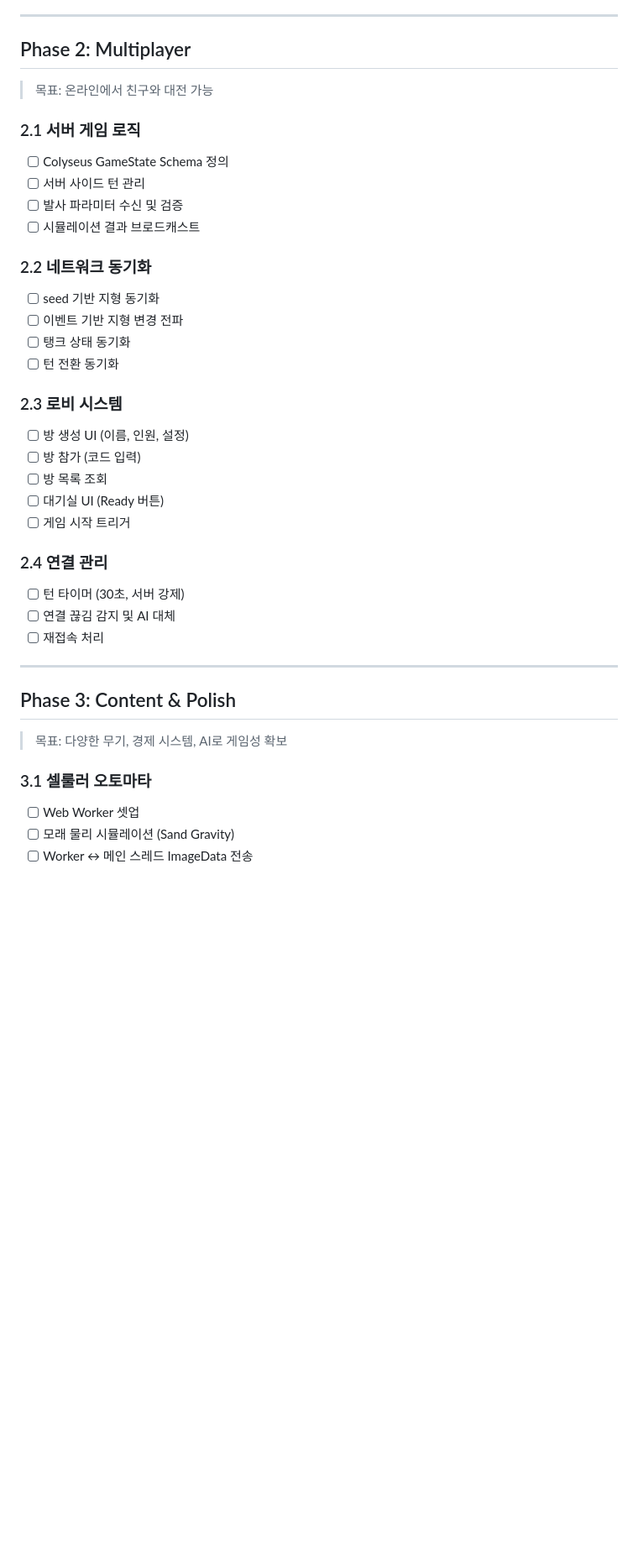
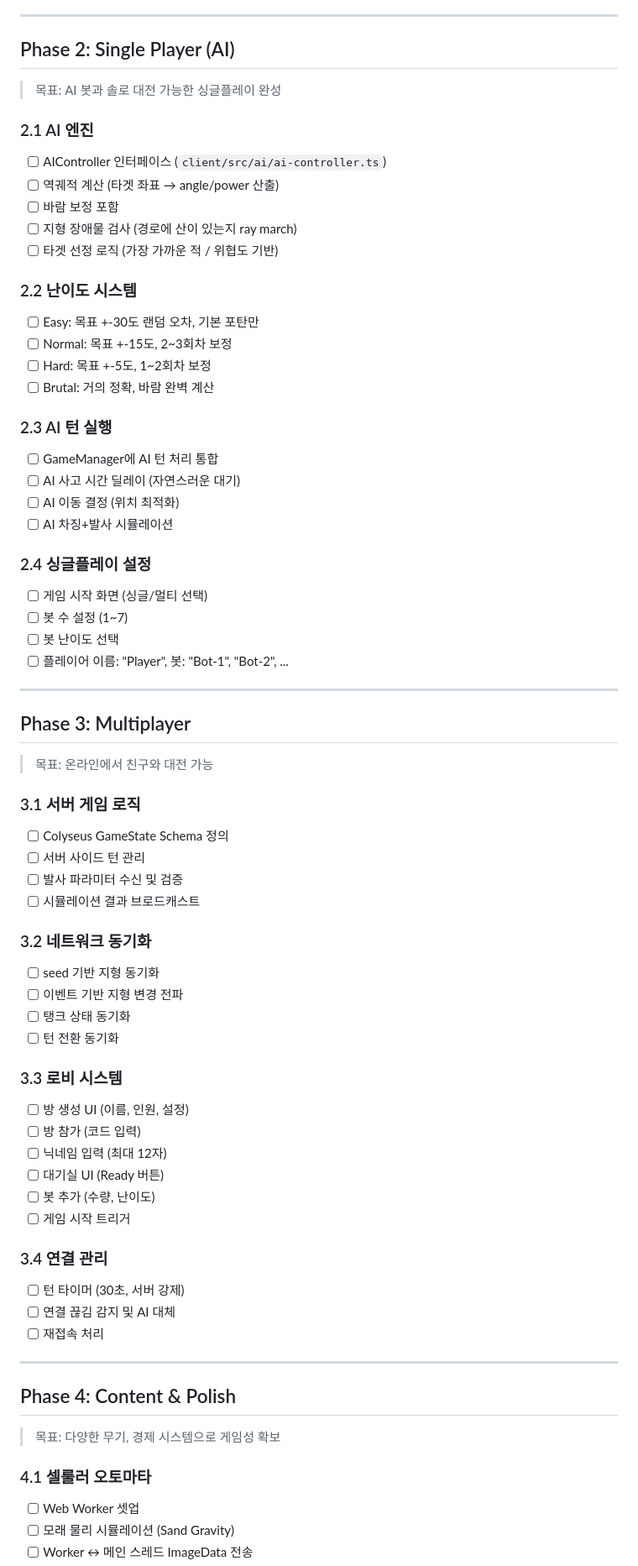
Before and after one commit to jbh1024/scorched_mordern, a Markdown page: docs/dev/ROADMAP.md, the part around one of its changes. Shown at 84% size. GitHub-like rendering; blank space fills up the shorter version.

```diff
--- a/docs/dev/ROADMAP.md
+++ b/docs/dev/ROADMAP.md
@@ -56,41 +56,73 @@
 
 ---
 
-## Phase 2: Multiplayer
+## Phase 2: Single Player (AI)
+
+> 목표: AI 봇과 솔로 대전 가능한 싱글플레이 완성
+
+### 2.1 AI 엔진
+- [ ] AIController 인터페이스 (`client/src/ai/ai-controller.ts`)
+- [ ] 역궤적 계산 (타겟 좌표 → angle/power 산출)
+- [ ] 바람 보정 포함
+- [ ] 지형 장애물 검사 (경로에 산이 있는지 ray march)
+- [ ] 타겟 선정 로직 (가장 가까운 적 / 위협도 기반)
+
+### 2.2 난이도 시스템
+- [ ] Easy: 목표 +-30도 랜덤 오차, 기본 포탄만
+- [ ] Normal: 목표 +-15도, 2~3회차 보정
+- [ ] Hard: 목표 +-5도, 1~2회차 보정
+- [ ] Brutal: 거의 정확, 바람 완벽 계산
+
+### 2.3 AI 턴 실행
+- [ ] GameManager에 AI 턴 처리 통합
+- [ ] AI 사고 시간 딜레이 (자연스러운 대기)
+- [ ] AI 이동 결정 (위치 최적화)
+- [ ] AI 차징+발사 시뮬레이션
+
+### 2.4 싱글플레이 설정
+- [ ] 게임 시작 화면 (싱글/멀티 선택)
+- [ ] 봇 수 설정 (1~7)
+- [ ] 봇 난이도 선택
+- [ ] 플레이어 이름: "Player", 봇: "Bot-1", "Bot-2", ...
+
+---
+
+## Phase 3: Multiplayer
 
 > 목표: 온라인에서 친구와 대전 가능
 
-### 2.1 서버 게임 로직
+### 3.1 서버 게임 로직
 - [ ] Colyseus GameState Schema 정의
 - [ ] 서버 사이드 턴 관리
 - [ ] 발사 파라미터 수신 및 검증
 - [ ] 시뮬레이션 결과 브로드캐스트
 
-### 2.2 네트워크 동기화
+### 3.2 네트워크 동기화
 - [ ] seed 기반 지형 동기화
 - [ ] 이벤트 기반 지형 변경 전파
 - [ ] 탱크 상태 동기화
 - [ ] 턴 전환 동기화
 
-### 2.3 로비 시스템
+### 3.3 로비 시스템
 - [ ] 방 생성 UI (이름, 인원, 설정)
 - [ ] 방 참가 (코드 입력)
-- [ ] 방 목록 조회
+- [ ] 닉네임 입력 (최대 12자)
 - [ ] 대기실 UI (Ready 버튼)
+- [ ] 봇 추가 (수량, 난이도)
 - [ ] 게임 시작 트리거
 
-### 2.4 연결 관리
+### 3.4 연결 관리
 - [ ] 턴 타이머 (30초, 서버 강제)
 - [ ] 연결 끊김 감지 및 AI 대체
 - [ ] 재접속 처리
 
 ---
 
-## Phase 3: Content & Polish
+## Phase 4: Content & Polish
 
-> 목표: 다양한 무기, 경제 시스템, AI로 게임성 확보
+> 목표: 다양한 무기, 경제 시스템으로 게임성 확보
 
-### 3.1 셀룰러 오토마타
+### 4.1 셀룰러 오토마타
 - [ ] Web Worker 셋업
 - [ ] 모래 물리 시뮬레이션 (Sand Gravity)
 - [ ] Worker ↔ 메인 스레드 ImageData 전송
```
Also changed, not shown: other parts of docs/dev/ROADMAP.md (+14 -33 lines), docs/game/GDD.md (+18 -25 lines), docs/game/terrain.md (+1 -1 lines).
